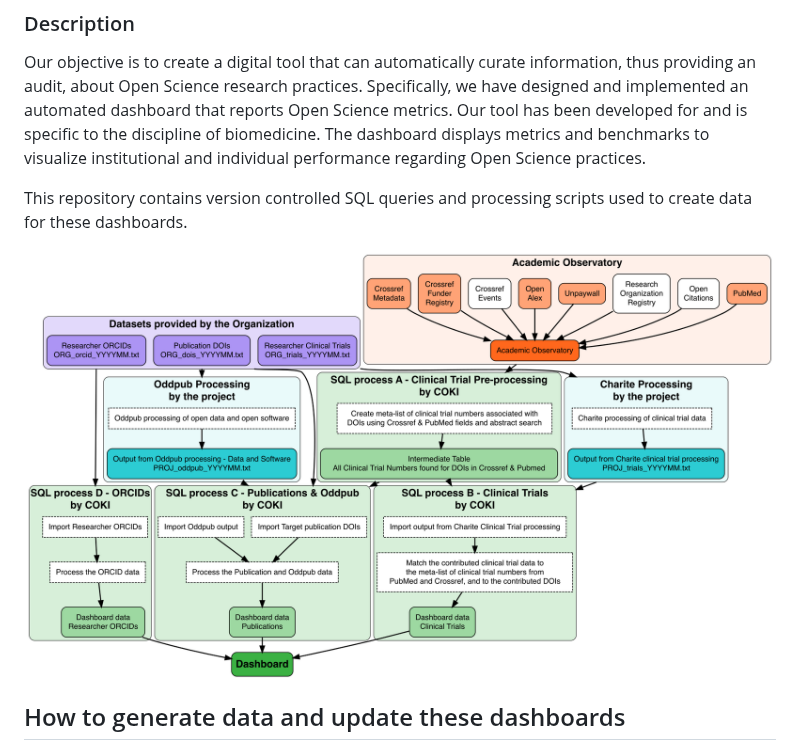
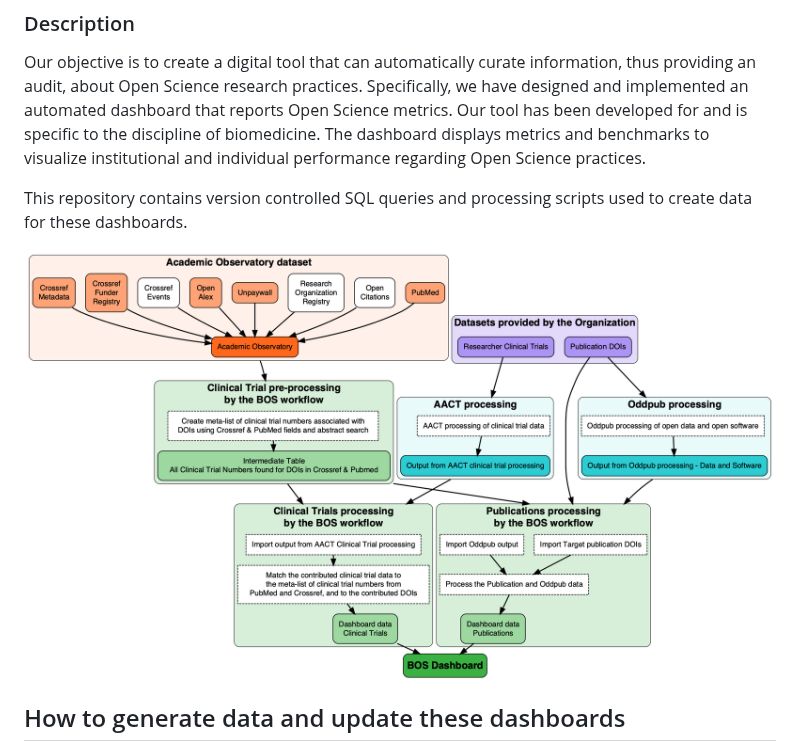
Before and after one commit to Curtin-Open-Knowledge-Initiative/dashboard-queries-biomedical, a Markdown page: README.md, the part around the change. Drawn GitHub-style.

Commit message:
Update README.md
Changed flowchart to be: 2025_flowcharts_ver4a_NOLABELS_graph.png

```diff
--- a/README.md
+++ b/README.md
@@ -12,7 +12,7 @@ Our objective is to create a digital tool that can automatically curate informat
 
 This repository contains version controlled SQL queries and processing scripts used to create data for these dashboards.
 
-![Alt text](ASSETS/2023_flowcharts_ver3h_NOLABELS_graph.png)
+![Alt text](ASSETS/2025_flowcharts_ver4a_NOLABELS_graph.png)
 
 ## How to generate data and update these dashboards
 The dashboards for this project are created in Google LookerStudio, using data stored in BigQuery and processed with SQL scripts.
```
